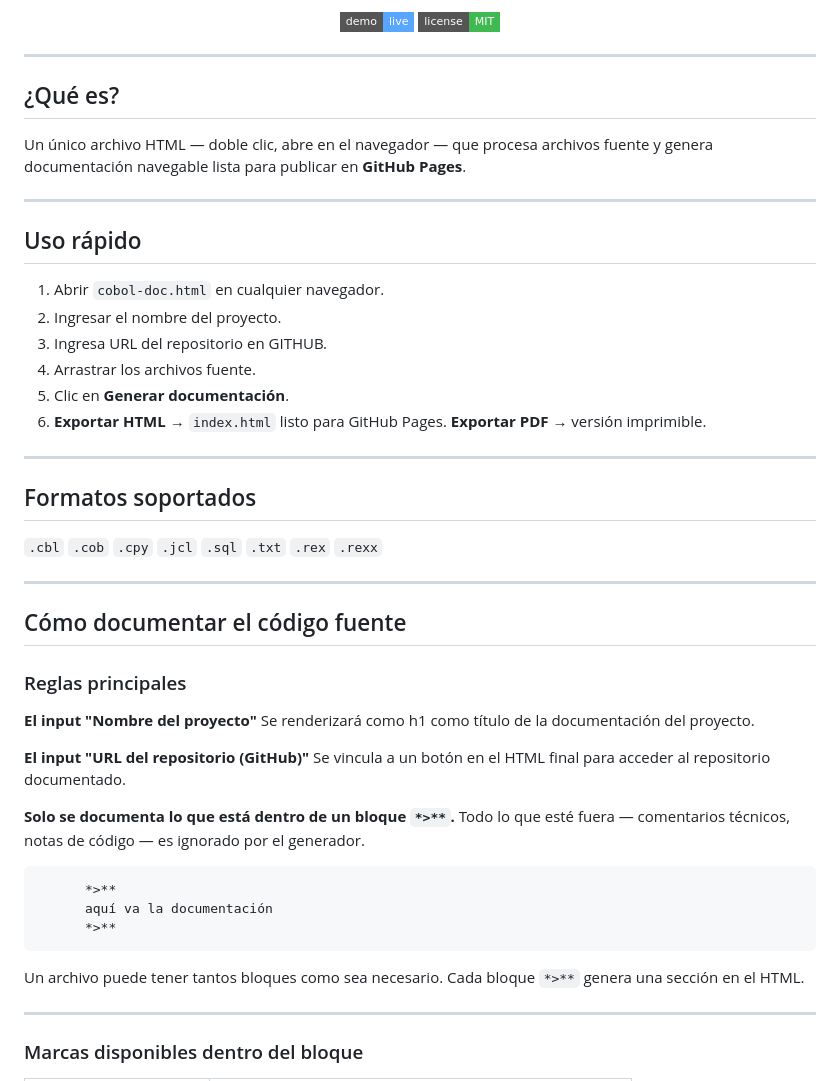
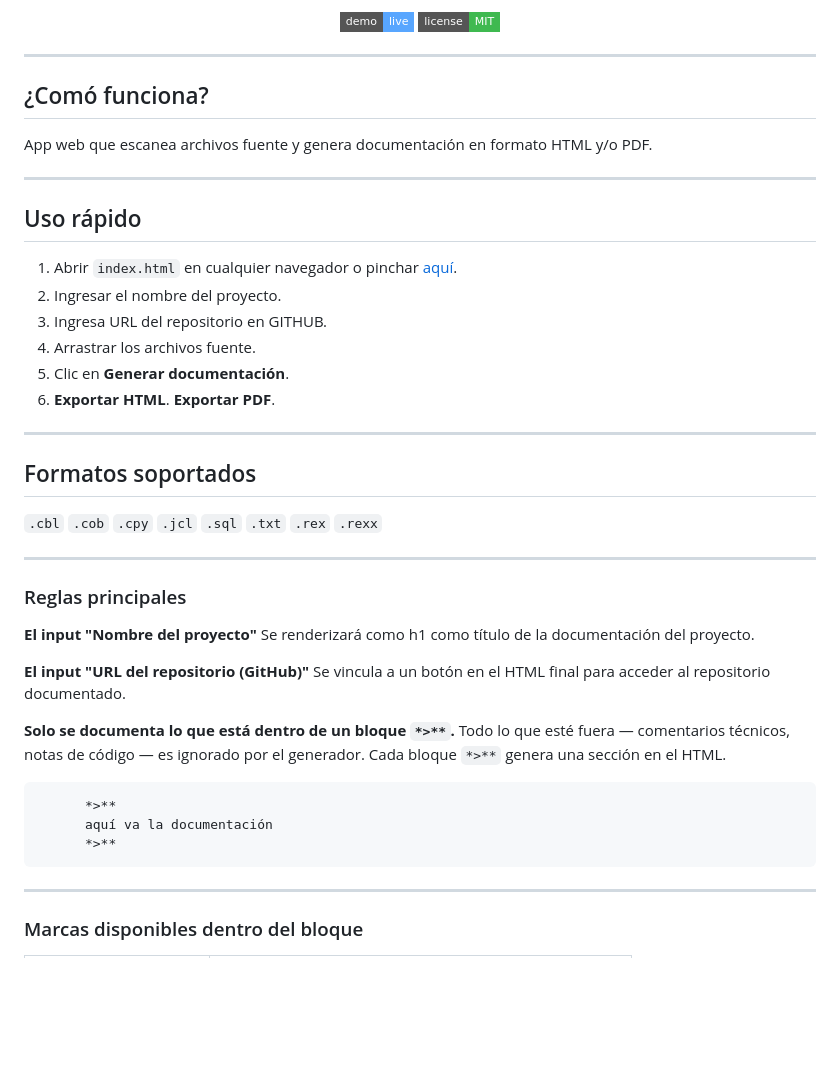
Before and after one commit to Develmdq/cobol-doc, a Markdown page: README.md, the part around the change. Rendered like a GitHub page; badges without logos; blank space fills up the shorter version.

````diff
--- a/README.md
+++ b/README.md
@@ -12,21 +12,21 @@
 
 ---
 
-## ¿Qué es?
+## ¿Comó funciona?
 
-Un único archivo HTML — doble clic, abre en el navegador — que procesa archivos fuente y genera documentación navegable lista para publicar en **GitHub Pages**.
+App web que escanea archivos fuente y genera documentación en formato HTML y/o PDF.
 
 ---
 
 ## Uso rápido
 
-1. Abrir `cobol-doc.html` en cualquier navegador.
+1. Abrir `index.html` en cualquier navegador o pinchar [aquí](https://develmdq.github.io/cobol-doc/).
 2. Ingresar el nombre del proyecto.
 3. Ingresa URL del repositorio en GITHUB.
 4. Arrastrar los archivos fuente.
 5. Clic en **Generar documentación**.
-6. **Exportar HTML** → `index.html` listo para GitHub Pages.
-   **Exportar PDF** → versión imprimible.
+6. **Exportar HTML**.
+   **Exportar PDF**.
 
 ---
 
@@ -35,8 +35,6 @@ Un único archivo HTML — doble clic, abre en el navegador — que procesa arch
 `.cbl` `.cob` `.cpy` `.jcl` `.sql` `.txt` `.rex` `.rexx`
 
 ---
-
-## Cómo documentar el código fuente
 
 ### Reglas principales
 
@@ -48,15 +46,13 @@ Se vincula a un botón en el HTML final para acceder al repositorio documentado.
 
 **Solo se documenta lo que está dentro de un bloque `*>**`.**
 Todo lo que esté fuera — comentarios técnicos, notas de código — es ignorado por el generador.
+Cada bloque `*>**` genera una sección en el HTML.
 
 ```cobol
       *>**
       aquí va la documentación
       *>**
 ```
-
-Un archivo puede tener tantos bloques como sea necesario. Cada bloque `*>**` genera una sección en el HTML.
-
 ---
 
 ### Marcas disponibles dentro del bloque
````
